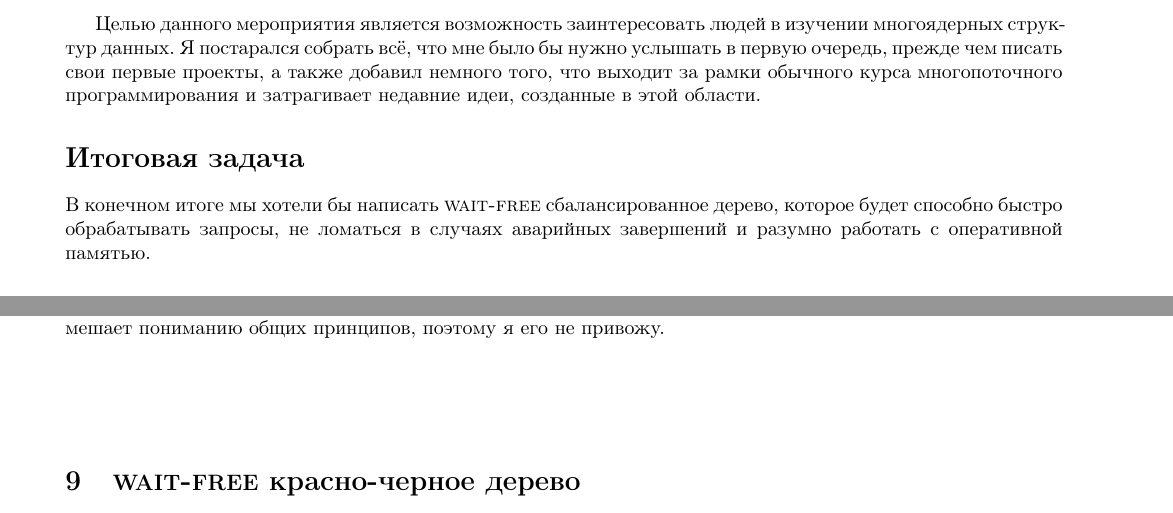
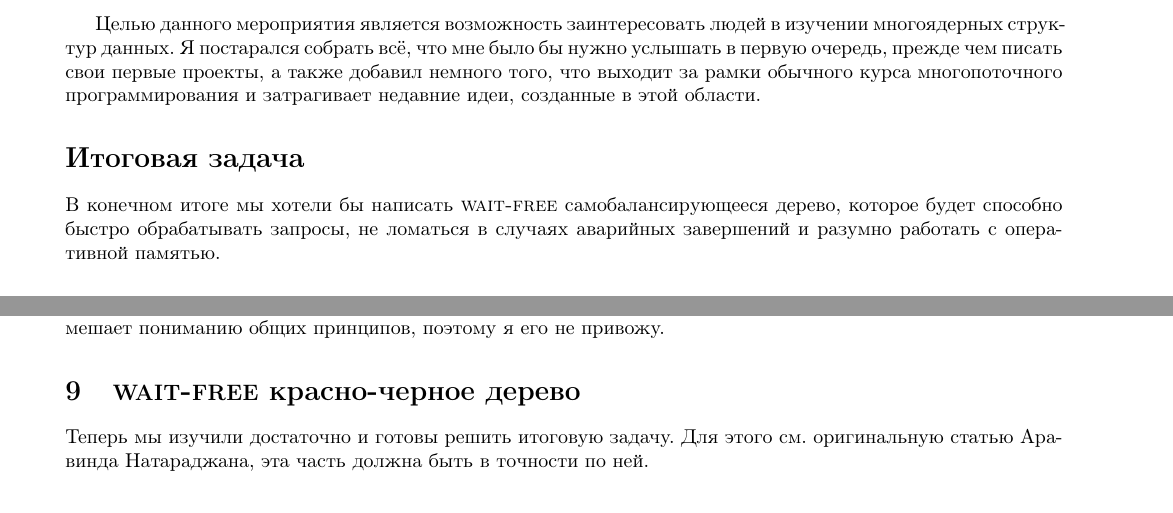
Before and after one commit to Yerk08/lection-about-multiprocess, a LaTeX document (con.tex): two parts of pages 1 and 17 of 17 before the commit and two parts of pages 1 and 17 of 18 after it, joined at a grey line, cut so that both start at the same text. Compiled offline with pdfLaTeX.

Commit message:
fixed little mistakes

```diff
--- a/con.tex
+++ b/con.tex
@@ -23,7 +23,7 @@
 Целью данного мероприятия является возможность заинтересовать людей в изучении многоядерных структур данных. Я постарался собрать всё, что мне было бы нужно услышать в первую очередь, прежде чем писать свои первые проекты, а также добавил немного того, что выходит за рамки обычного курса многопоточного программирования и затрагивает недавние идеи, созданные в этой области.
 
 \section*{Итоговая задача}
-В конечном итоге мы хотели бы написать \textsc{wait-free} сбалансированное дерево, которое будет способно быстро обрабатывать запросы, не ломаться в случаях аварийных завершений и разумно работать с оперативной памятью.
+В конечном итоге мы хотели бы написать \textsc{wait-free} самобалансирующееся дерево, которое будет способно быстро обрабатывать запросы, не ломаться в случаях аварийных завершений и разумно работать с оперативной памятью.
 
 \section*{\large{Лекция первая}}
 \section{Многопоточное исполнение}
@@ -830,7 +832,9 @@ Result do_operation(Operation x) {
 \vfill
 \section{\textsc{wait-free} красно-черное дерево}
 
-\vfill
+Теперь мы изучили достаточно и готовы решить итоговую задачу. Для этого см. оригинальную статью Аравинда Натараджана, эта часть должна быть в точности по ней.
+
+\newpage
 \section{Литература}
 
 Лекция 1
```
Also changed, not shown: synopsis.pdf, con.tex (2 more changed lines).
